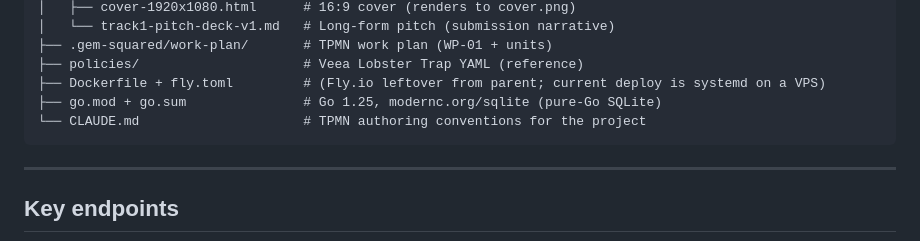
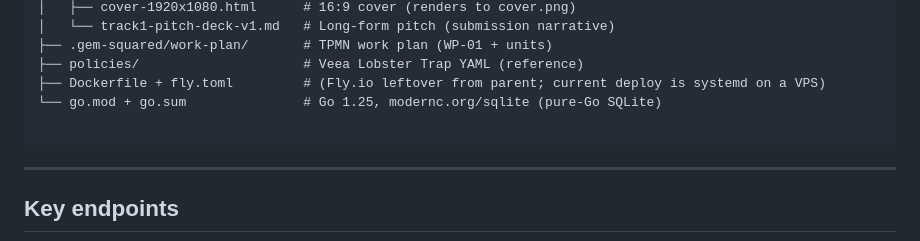
Before and after one commit to gem-squared/TechEx, a Markdown page: README.md, the part around the change. Drawn GitHub-style.

````diff
--- a/README.md
+++ b/README.md
@@ -143,8 +143,8 @@ TechEx/
 ├── .gem-squared/work-plan/       # TPMN work plan (WP-01 + units)
 ├── policies/                     # Veea Lobster Trap YAML (reference)
 ├── Dockerfile + fly.toml         # (Fly.io leftover from parent; current deploy is systemd on a VPS)
-├── go.mod + go.sum               # Go 1.25, modernc.org/sqlite (pure-Go SQLite)
-└── CLAUDE.md                     # TPMN authoring conventions for the project
+└── go.mod + go.sum               # Go 1.25, modernc.org/sqlite (pure-Go SQLite)
+
 ```
 
 ---
````
